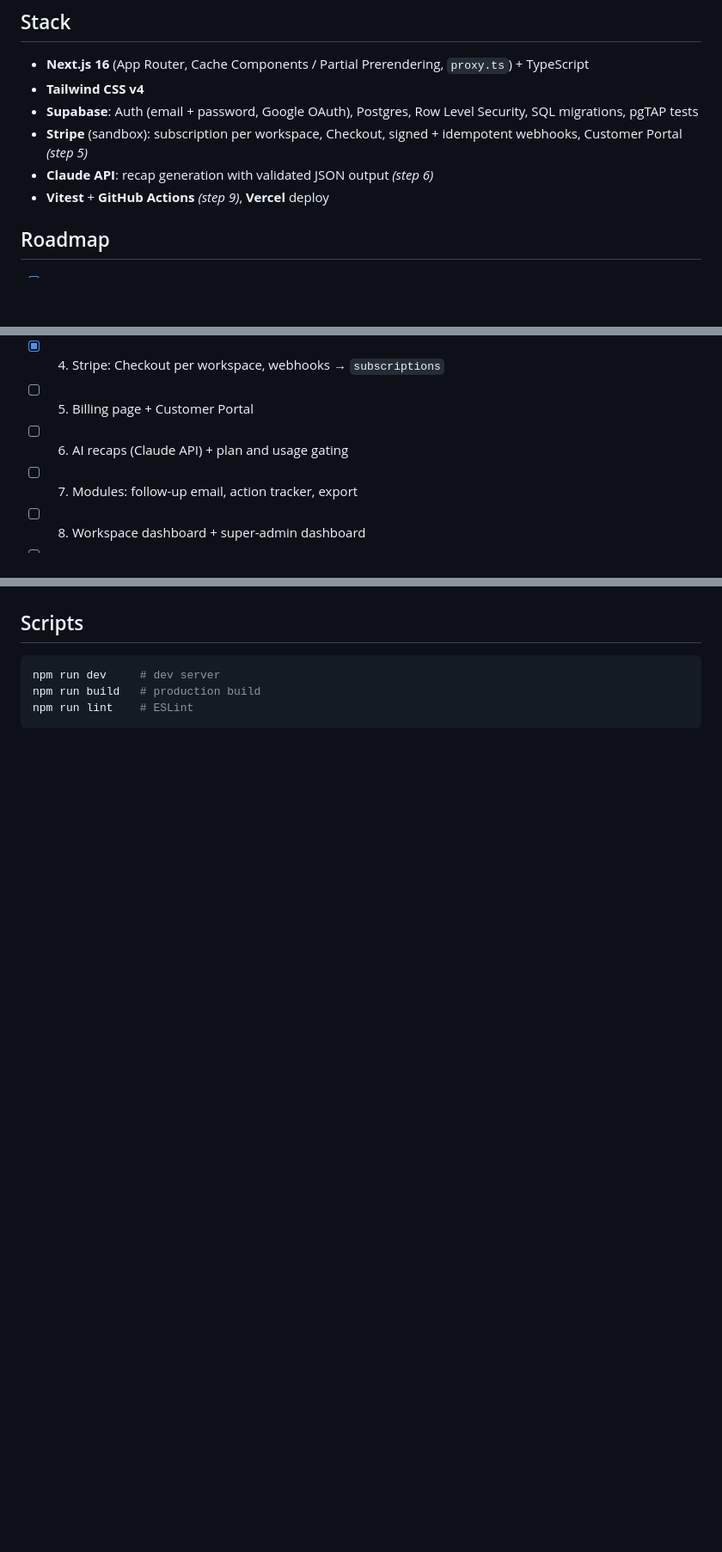
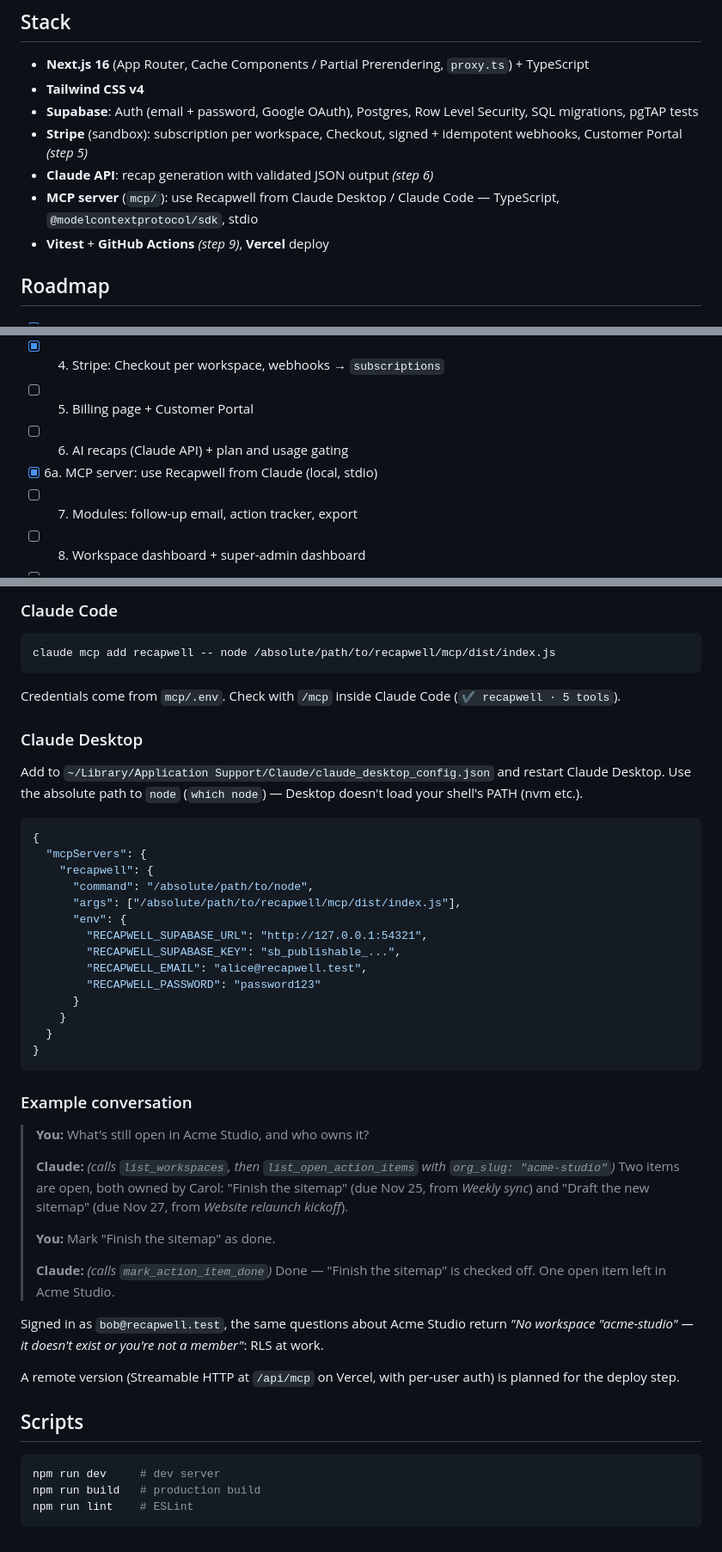
Before and after one commit to IrynaKurnishova/recapwell, a Markdown page: README.md, 3 parts joined by grey strips. Shown at 86% size. Rendered like a GitHub page; blank space fills up the shorter version.

````diff
--- a/README.md
+++ b/README.md
@@ -13,6 +13,7 @@ Recapwell is a fictional product. Stripe runs in **test mode** only.
 - **Supabase**: Auth (email + password, Google OAuth), Postgres, Row Level Security, SQL migrations, pgTAP tests
 - **Stripe** (sandbox): subscription per workspace, Checkout, signed + idempotent webhooks, Customer Portal *(step 5)*
 - **Claude API**: recap generation with validated JSON output *(step 6)*
+- **MCP server** (`mcp/`): use Recapwell from Claude Desktop / Claude Code — TypeScript, `@modelcontextprotocol/sdk`, stdio
 - **Vitest** + **GitHub Actions** *(step 9)*, **Vercel** deploy
 
 ## Roadmap
@@ -23,6 +24,7 @@ Recapwell is a fictional product. Stripe runs in **test mode** only.
 - [x] 4. Stripe: Checkout per workspace, webhooks → `subscriptions`
 - [ ] 5. Billing page + Customer Portal
 - [ ] 6. AI recaps (Claude API) + plan and usage gating
+- [x] 6a. MCP server: use Recapwell from Claude (local, stdio)
 - [ ] 7. Modules: follow-up email, action tracker, export
 - [ ] 8. Workspace dashboard + super-admin dashboard
 - [ ] 9. Vitest, GitHub Actions CI, audit log in the UI
@@ -126,3 +159,46 @@ New schema change: `npx supabase migration new <name>`, write SQL, then `npm run
+### Claude Code
+
+```bash
+claude mcp add recapwell -- node /absolute/path/to/recapwell/mcp/dist/index.js
+```
+
+Credentials come from `mcp/.env`. Check with `/mcp` inside Claude Code (`✔ recapwell · 5 tools`).
+
+### Claude Desktop
+
+Add to `~/Library/Application Support/Claude/claude_desktop_config.json` and restart Claude Desktop. Use the absolute path to `node` (`which node`) — Desktop doesn't load your shell's PATH (nvm etc.).
+
+```json
+{
+  "mcpServers": {
+    "recapwell": {
+      "command": "/absolute/path/to/node",
+      "args": ["/absolute/path/to/recapwell/mcp/dist/index.js"],
+      "env": {
+        "RECAPWELL_SUPABASE_URL": "http://127.0.0.1:54321",
+        "RECAPWELL_SUPABASE_KEY": "sb_publishable_...",
+        "RECAPWELL_EMAIL": "alice@recapwell.test",
+        "RECAPWELL_PASSWORD": "password123"
+      }
+    }
+  }
+}
+```
+
+### Example conversation
+
+> **You:** What's still open in Acme Studio, and who owns it?
+>
+> **Claude:** *(calls `list_workspaces`, then `list_open_action_items` with `org_slug: "acme-studio"`)* Two items are open, both owned by Carol: "Finish the sitemap" (due Nov 25, from *Weekly sync*) and "Draft the new sitemap" (due Nov 27, from *Website relaunch kickoff*).
+>
+> **You:** Mark "Finish the sitemap" as done.
+>
+> **Claude:** *(calls `mark_action_item_done`)* Done — "Finish the sitemap" is checked off. One open item left in Acme Studio.
+
+Signed in as `bob@recapwell.test`, the same questions about Acme Studio return *"No workspace "acme-studio" — it doesn't exist or you're not a member"*: RLS at work.
+
+A remote version (Streamable HTTP at `/api/mcp` on Vercel, with per-user auth) is planned for the deploy step.
+
 ## Scripts
 
 ```bash
````
Also changed, not shown: other parts of README.md (+31 -0 lines), CLAUDE.md (+6 -0 lines), docs/mcp-claude-code.png (added), 15 other files.
